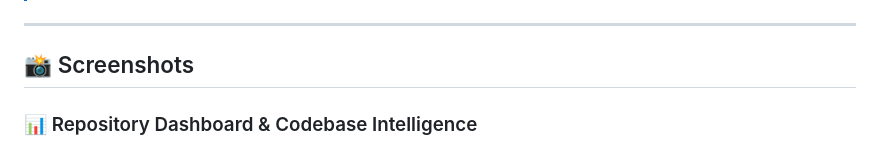
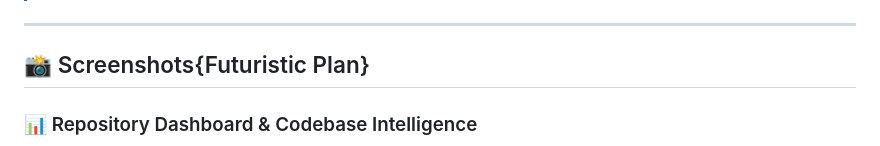
Before and after one commit to TejasKumat8/RepoVerse, a Markdown page: README.md, the part around the change. GitHub-like rendering.

Commit message:
Modify screenshots section header
Updated screenshots section header to include 'Futuristic Plan'.

```diff
--- a/README.md
+++ b/README.md
@@ -25,7 +25,8 @@
 
 ---
 
-## 📸 Screenshots
+## 📸 Screenshots{Futuristic Plan}
+
 
 ### 📊 Repository Dashboard & Codebase Intelligence
 ![RepoVerse Dashboard](docs/images/dashboard.png)
```
